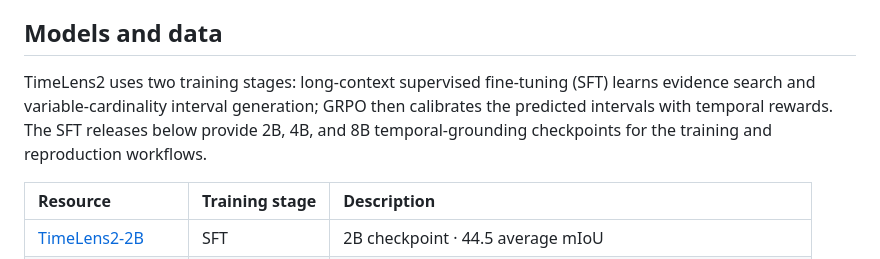
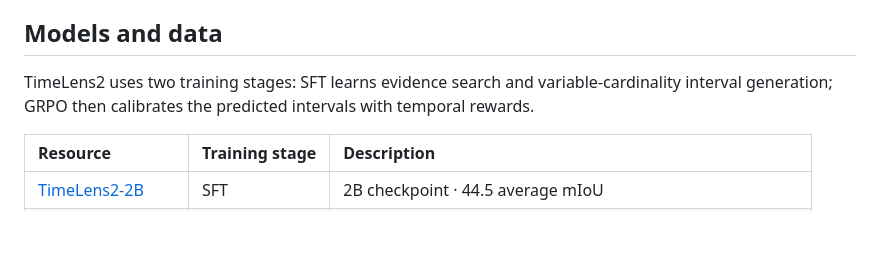
Before and after one commit to MCG-NJU/TimeLens2, a Markdown page: README.md, the part around the change. Rendered like a GitHub page; blank space fills up the shorter version.

```diff
--- a/README.md
+++ b/README.md
@@ -55,11 +55,9 @@ repository.
 
 ## Models and data
 
-TimeLens2 uses two training stages: long-context supervised fine-tuning (SFT)
+TimeLens2 uses two training stages: SFT
 learns evidence search and variable-cardinality interval generation; GRPO then
-calibrates the predicted intervals with temporal rewards. The SFT releases
-below provide 2B, 4B, and 8B temporal-grounding checkpoints for the training
-and reproduction workflows.
+calibrates the predicted intervals with temporal rewards.
 
 | Resource | Training stage | Description |
 | :--- | :--- | :--- |
```
